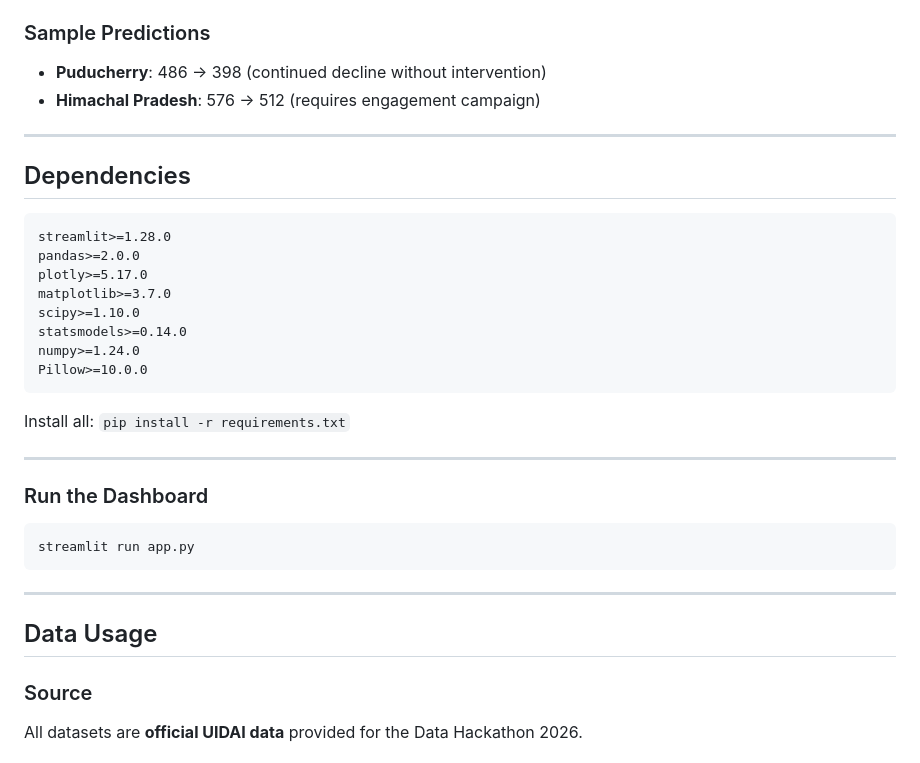
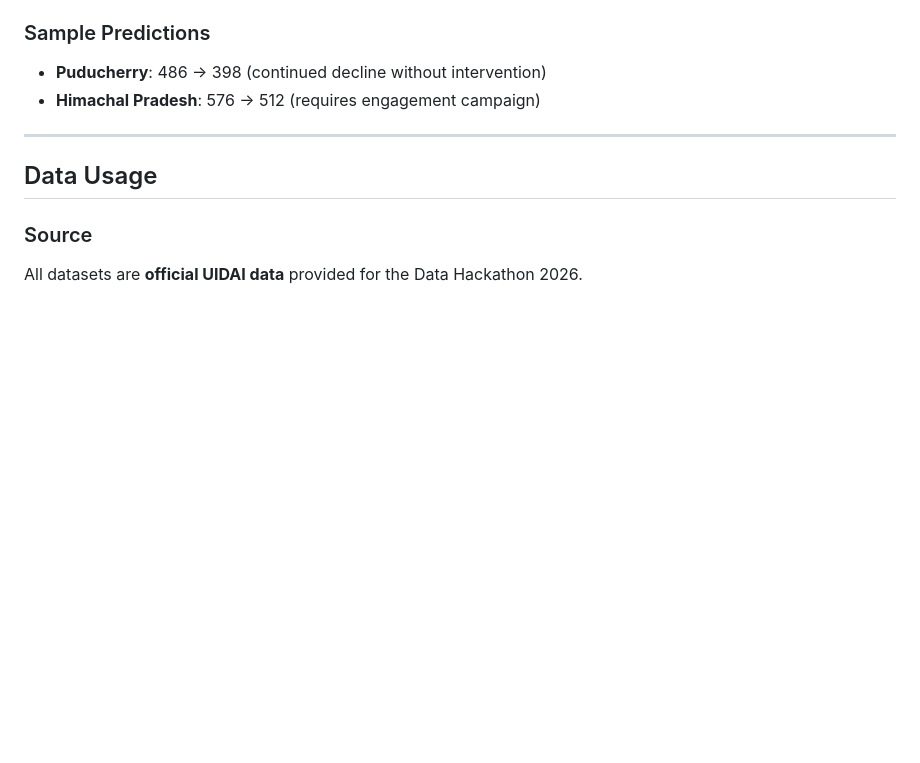
Before and after one commit to zubershk/UIDAI-Analytical-Dashboard, a Markdown page: README.md, the part around the change. GitHub-like rendering; blank space fills up the shorter version.

Commit message:
Remove dependencies and run instructions from README
Removed dependencies and installation instructions from README.

````diff
--- a/README.md
+++ b/README.md
@@ -306,31 +306,6 @@ States grouped into 6 geographical regions:
 
 ---
 
-## Dependencies
-
-```txt
-streamlit>=1.28.0
-pandas>=2.0.0
-plotly>=5.17.0
-matplotlib>=3.7.0
-scipy>=1.10.0
-statsmodels>=0.14.0
-numpy>=1.24.0
-Pillow>=10.0.0
-```
-
-Install all: `pip install -r requirements.txt`
-
----
-
-### Run the Dashboard
-
-```bash
-streamlit run app.py
-```
-
----
-
 ## Data Usage
 
 ### Source
````
